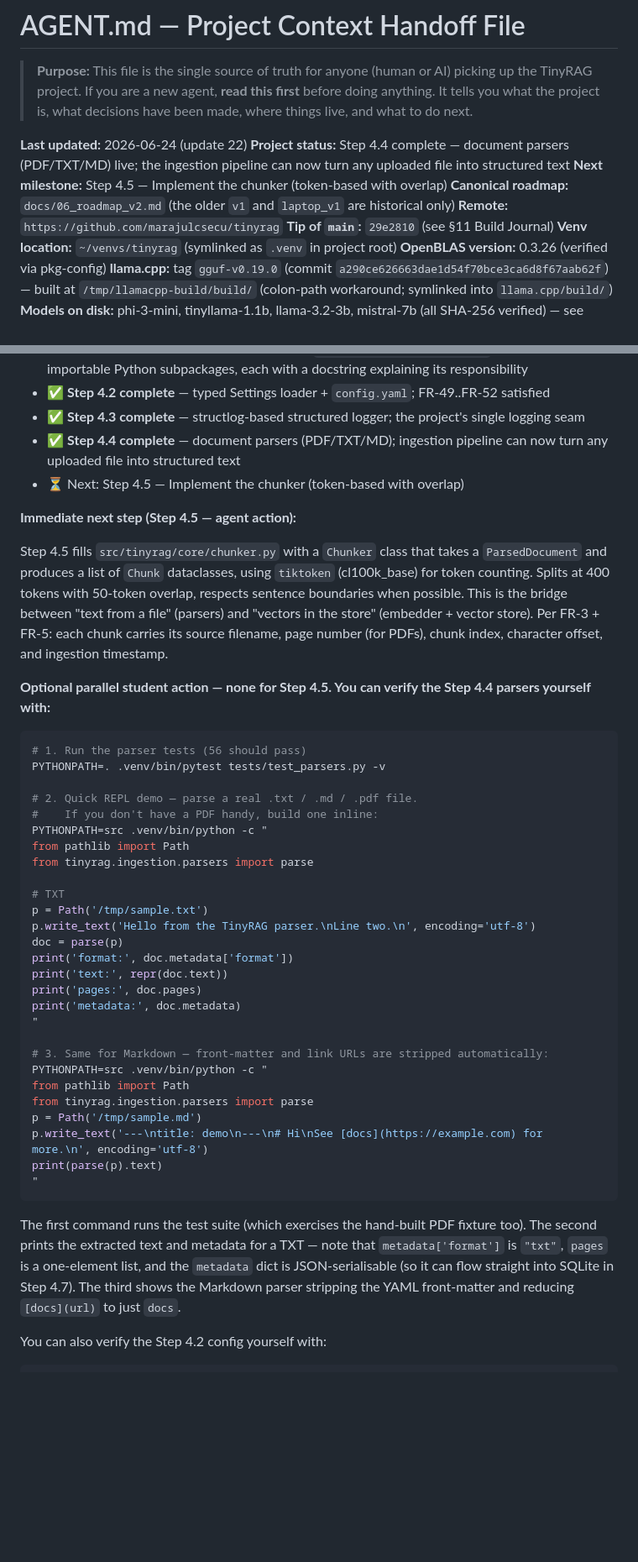
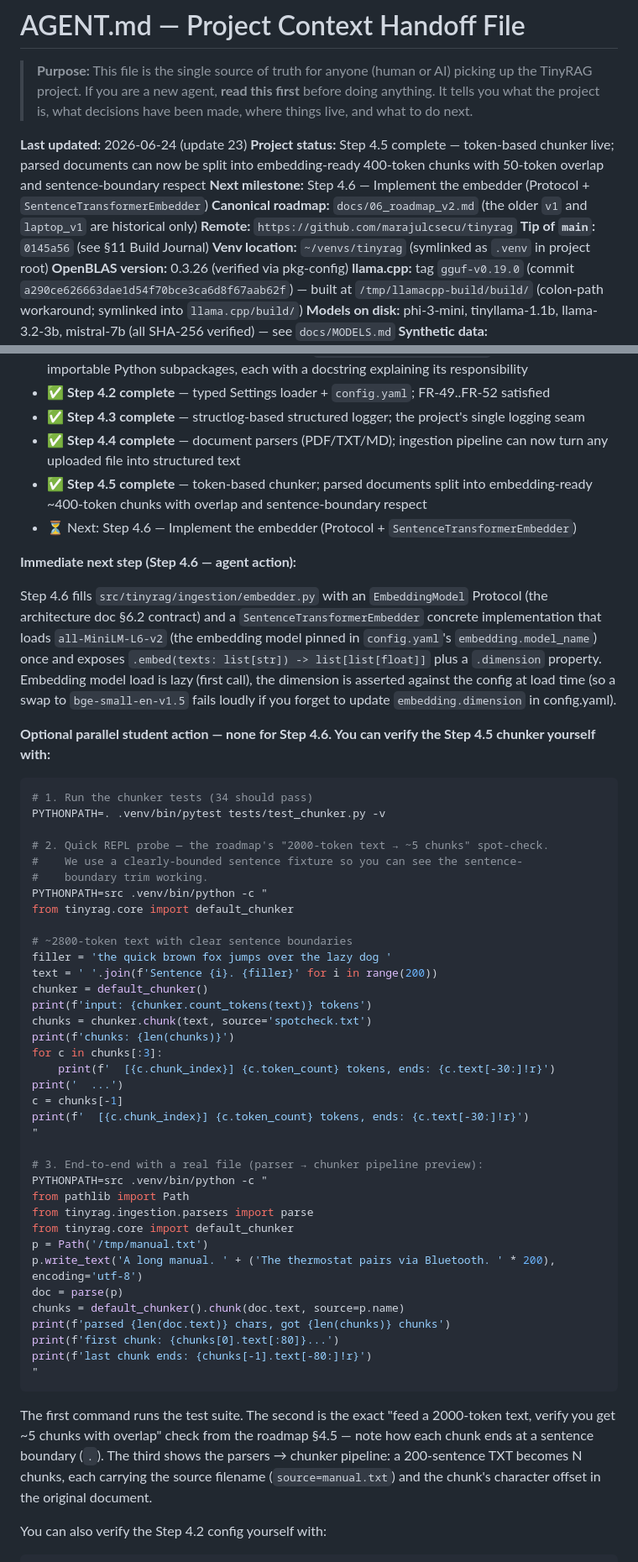
Before and after one commit to marajulcsecu/tinyrag, a Markdown page: AGENT.md, 2 parts joined by grey strips. Shown at 84% size. Rendered like a GitHub page; blank space fills up the shorter version.

Commit message:
docs(agent): record Step 4.5 completion SHA + tip-of-main
Co-Authored-By: Opus 4.8 <noreply@puku.sh>

````diff
--- a/AGENT.md
+++ b/AGENT.md
@@ -2,12 +2,12 @@
 
 > **Purpose:** This file is the single source of truth for anyone (human or AI) picking up the TinyRAG project. If you are a new agent, **read this first** before doing anything. It tells you what the project is, what decisions have been made, where things live, and what to do next.
 
-**Last updated:** 2026-06-24 (update 22)
-**Project status:** Step 4.4 complete — document parsers (PDF/TXT/MD) live; the ingestion pipeline can now turn any uploaded file into structured text
-**Next milestone:** Step 4.5 — Implement the chunker (token-based with overlap)
+**Last updated:** 2026-06-24 (update 23)
+**Project status:** Step 4.5 complete — token-based chunker live; parsed documents can now be split into embedding-ready 400-token chunks with 50-token overlap and sentence-boundary respect
+**Next milestone:** Step 4.6 — Implement the embedder (Protocol + `SentenceTransformerEmbedder`)
 **Canonical roadmap:** `docs/06_roadmap_v2.md` (the older `v1` and `laptop_v1` are historical only)
 **Remote:** `https://github.com/marajulcsecu/tinyrag`
-**Tip of `main`:** `29e2810` (see §11 Build Journal)
+**Tip of `main`:** `0145a56` (see §11 Build Journal)
 **Venv location:** `~/venvs/tinyrag` (symlinked as `.venv` in project root)
 **OpenBLAS version:** 0.3.26 (verified via pkg-config)
 **llama.cpp:** tag `gguf-v0.19.0` (commit `a290ce626663dae1d54f70bce3ca6d8f67aab62f`) — built at `/tmp/llamacpp-build/build/` (colon-path workaround; symlinked into `llama.cpp/build/`)
@@ -261,45 +261,55 @@ TinyRAG/
 - ✅ **Step 4.2 complete** — typed Settings loader + `config.yaml`; FR-49..FR-52 satisfied
 - ✅ **Step 4.3 complete** — structlog-based structured logger; the project's single logging seam
 - ✅ **Step 4.4 complete** — document parsers (PDF/TXT/MD); ingestion pipeline can now turn any uploaded file into structured text
-- ⏳ Next: Step 4.5 — Implement the chunker (token-based with overlap)
+- ✅ **Step 4.5 complete** — token-based chunker; parsed documents split into embedding-ready ~400-token chunks with overlap and sentence-boundary respect
+- ⏳ Next: Step 4.6 — Implement the embedder (Protocol + `SentenceTransformerEmbedder`)
 
-**Immediate next step (Step 4.5 — agent action):**
+**Immediate next step (Step 4.6 — agent action):**
 
-Step 4.5 fills `src/tinyrag/core/chunker.py` with a `Chunker` class that takes a `ParsedDocument` and produces a list of `Chunk` dataclasses, using `tiktoken` (cl100k_base) for token counting. Splits at 400 tokens with 50-token overlap, respects sentence boundaries when possible. This is the bridge between "text from a file" (parsers) and "vectors in the store" (embedder + vector store). Per FR-3 + FR-5: each chunk carries its source filename, page number (for PDFs), chunk index, character offset, and ingestion timestamp.
+Step 4.6 fills `src/tinyrag/ingestion/embedder.py` with an `EmbeddingModel` Protocol (the architecture doc §6.2 contract) and a `SentenceTransformerEmbedder` concrete implementation that loads `all-MiniLM-L6-v2` (the embedding model pinned in `config.yaml`'s `embedding.model_name`) once and exposes `.embed(texts: list[str]) -> list[list[float]]` plus a `.dimension` property. Embedding model load is lazy (first call), the dimension is asserted against the config at load time (so a swap to `bge-small-en-v1.5` fails loudly if you forget to update `embedding.dimension` in config.yaml).
 
-**Optional parallel student action — none for Step 4.5. You can verify the Step 4.4 parsers yourself with:**
+**Optional parallel student action — none for Step 4.6. You can verify the Step 4.5 chunker yourself with:**
 
 ```bash
-# 1. Run the parser tests (56 should pass)
-PYTHONPATH=. .venv/bin/pytest tests/test_parsers.py -v
+# 1. Run the chunker tests (34 should pass)
+PYTHONPATH=. .venv/bin/pytest tests/test_chunker.py -v
 
-# 2. Quick REPL demo — parse a real .txt / .md / .pdf file.
-#    If you don't have a PDF handy, build one inline:
+# 2. Quick REPL probe — the roadmap's "2000-token text → ~5 chunks" spot-check.
+#    We use a clearly-bounded sentence fixture so you can see the sentence-
+#    boundary trim working.
+PYTHONPATH=src .venv/bin/python -c "
+from tinyrag.core import default_chunker
+
+# ~2800-token text with clear sentence boundaries
+filler = 'the quick brown fox jumps over the lazy dog '
+text = ' '.join(f'Sentence {i}. {filler}' for i in range(200))
+chunker = default_chunker()
+print(f'input: {chunker.count_tokens(text)} tokens')
+chunks = chunker.chunk(text, source='spotcheck.txt')
+print(f'chunks: {len(chunks)}')
+for c in chunks[:3]:
+    print(f'  [{c.chunk_index}] {c.token_count} tokens, ends: {c.text[-30:]!r}')
+print('  ...')
+c = chunks[-1]
+print(f'  [{c.chunk_index}] {c.token_count} tokens, ends: {c.text[-30:]!r}')
+"
+
+# 3. End-to-end with a real file (parser → chunker pipeline preview):
 PYTHONPATH=src .venv/bin/python -c "
 from pathlib import Path
 from tinyrag.ingestion.parsers import parse
-
-# TXT
-p = Path('/tmp/sample.txt')
-p.write_text('Hello from the TinyRAG parser.\nLine two.\n', encoding='utf-8')
+from tinyrag.core import default_chunker
+p = Path('/tmp/manual.txt')
+p.write_text('A long manual. ' + ('The thermostat pairs via Bluetooth. ' * 200), encoding='utf-8')
 doc = parse(p)
-print('format:', doc.metadata['format'])
-print('text:', repr(doc.text))
-print('pages:', doc.pages)
-print('metadata:', doc.metadata)
-"
-
-# 3. Same for Markdown — front-matter and link URLs are stripped automatically:
-PYTHONPATH=src .venv/bin/python -c "
-from pathlib import Path
-from tinyrag.ingestion.parsers import parse
-p = Path('/tmp/sample.md')
-p.write_text('---\ntitle: demo\n---\n# Hi\nSee [docs](https://example.com) for more.\n', encoding='utf-8')
-print(parse(p).text)
+chunks = default_chunker().chunk(doc.text, source=p.name)
+print(f'parsed {len(doc.text)} chars, got {len(chunks)} chunks')
+print(f'first chunk: {chunks[0].text[:80]}...')
+print(f'last chunk ends: {chunks[-1].text[-80:]!r}')
 "
 ```
 
-The first command runs the test suite (which exercises the hand-built PDF fixture too). The second prints the extracted text and metadata for a TXT — note that `metadata['format']` is `"txt"`, `pages` is a one-element list, and the `metadata` dict is JSON-serialisable (so it can flow straight into SQLite in Step 4.7). The third shows the Markdown parser stripping the YAML front-matter and reducing `[docs](url)` to just `docs`.
+The first command runs the test suite. The second is the exact "feed a 2000-token text, verify you get ~5 chunks with overlap" check from the roadmap §4.5 — note how each chunk ends at a sentence boundary (`.`). The third shows the parsers → chunker pipeline: a 200-sentence TXT becomes N chunks, each carrying the source filename (`source=manual.txt`) and the chunk's character offset in the original document.
 
 You can also verify the Step 4.2 config yourself with:
 
````
Also changed, not shown: other parts of AGENT.md (+2 -1 lines).
